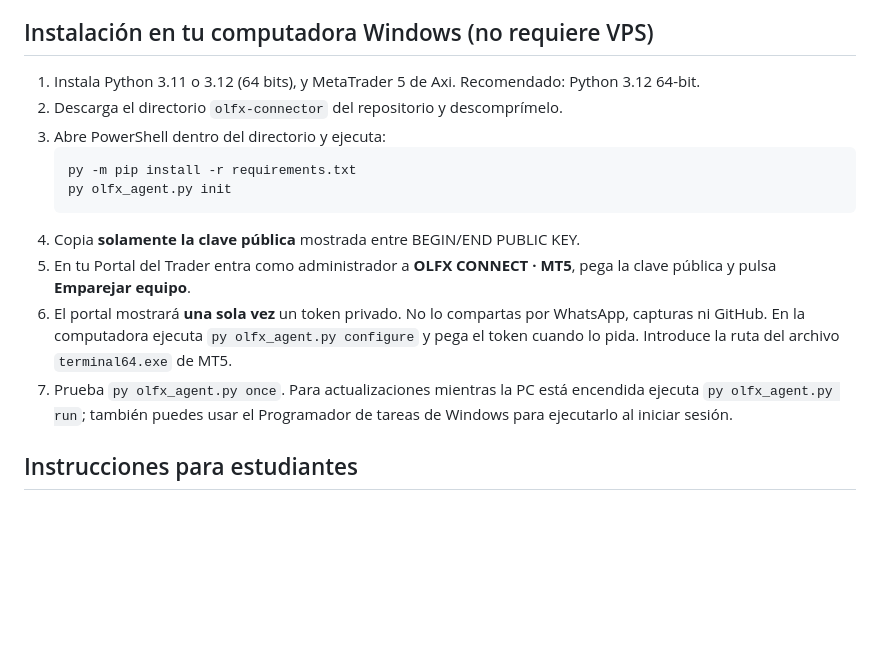
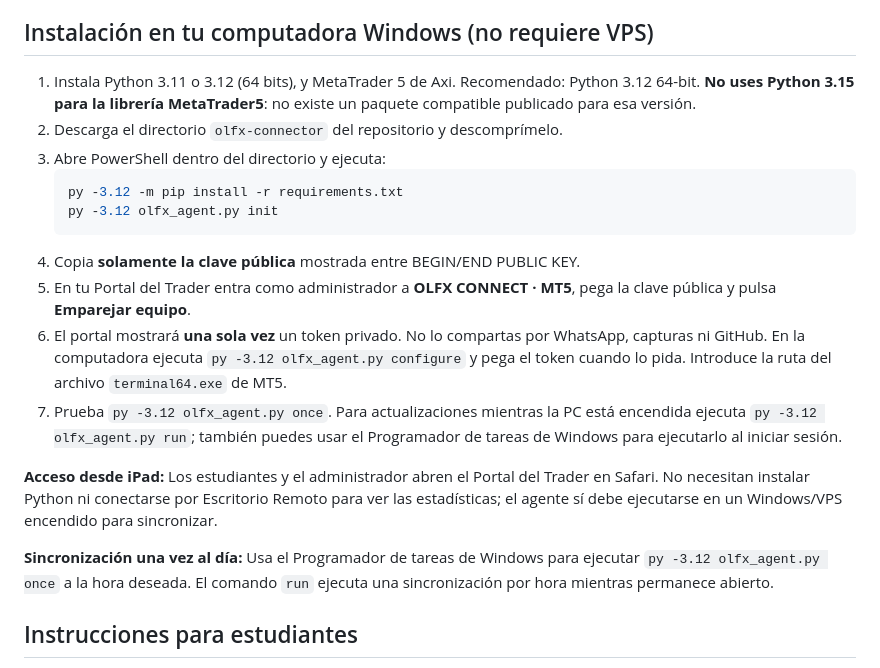
Before and after one commit to infolonsocietyacademy/Portal-del-estudiante, a Markdown page: olfx-connector/README.md, the part around the change. GitHub-like rendering; blank space fills up the shorter version.

Commit message:
Pin Python 3.12 commands and document Safari/VPS access

````diff
--- a/olfx-connector/README.md
+++ b/olfx-connector/README.md
@@ -3,17 +3,21 @@
 **Primera versión de prueba**: conexiones desde el Portal del Trader para MT5, agente Windows privado, con respaldo de historiales existentes. El nuevo botón de conexión no llama a MetaApi.
 
 ## Instalación en tu computadora Windows (no requiere VPS)
-1. Instala Python 3.11 o 3.12 (64 bits), y MetaTrader 5 de Axi. Recomendado: Python 3.12 64-bit.
+1. Instala Python 3.11 o 3.12 (64 bits), y MetaTrader 5 de Axi. Recomendado: Python 3.12 64-bit. **No uses Python 3.15 para la librería MetaTrader5**: no existe un paquete compatible publicado para esa versión.
 2. Descarga el directorio `olfx-connector` del repositorio y descomprímelo.
 3. Abre PowerShell dentro del directorio y ejecuta:
    ```powershell
-   py -m pip install -r requirements.txt
-   py olfx_agent.py init
+   py -3.12 -m pip install -r requirements.txt
+   py -3.12 olfx_agent.py init
    ```
 4. Copia **solamente la clave pública** mostrada entre BEGIN/END PUBLIC KEY.
 5. En tu Portal del Trader entra como administrador a **OLFX CONNECT · MT5**, pega la clave pública y pulsa **Emparejar equipo**.
-6. El portal mostrará **una sola vez** un token privado. No lo compartas por WhatsApp, capturas ni GitHub. En la computadora ejecuta `py olfx_agent.py configure` y pega el token cuando lo pida. Introduce la ruta del archivo `terminal64.exe` de MT5.
-7. Prueba `py olfx_agent.py once`. Para actualizaciones mientras la PC está encendida ejecuta `py olfx_agent.py run`; también puedes usar el Programador de tareas de Windows para ejecutarlo al iniciar sesión.
+6. El portal mostrará **una sola vez** un token privado. No lo compartas por WhatsApp, capturas ni GitHub. En la computadora ejecuta `py -3.12 olfx_agent.py configure` y pega el token cuando lo pida. Introduce la ruta del archivo `terminal64.exe` de MT5.
+7. Prueba `py -3.12 olfx_agent.py once`. Para actualizaciones mientras la PC está encendida ejecuta `py -3.12 olfx_agent.py run`; también puedes usar el Programador de tareas de Windows para ejecutarlo al iniciar sesión.
+
+**Acceso desde iPad:** Los estudiantes y el administrador abren el Portal del Trader en Safari. No necesitan instalar Python ni conectarse por Escritorio Remoto para ver las estadísticas; el agente sí debe ejecutarse en un Windows/VPS encendido para sincronizar.
+
+**Sincronización una vez al día:** Usa el Programador de tareas de Windows para ejecutar `py -3.12 olfx_agent.py once` a la hora deseada. El comando `run` ejecuta una sincronización por hora mientras permanece abierto.
 
 ## Instrucciones para estudiantes
 1. En el Portal del Trader, abre **Mis cuentas MT4/MT5**.
````
